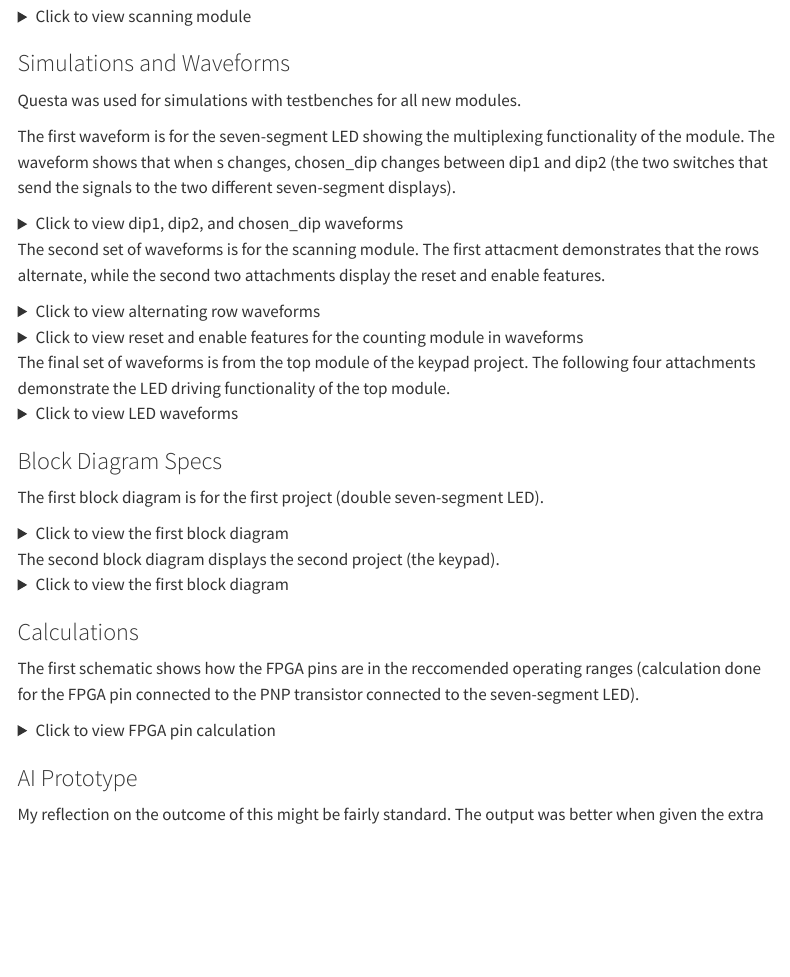
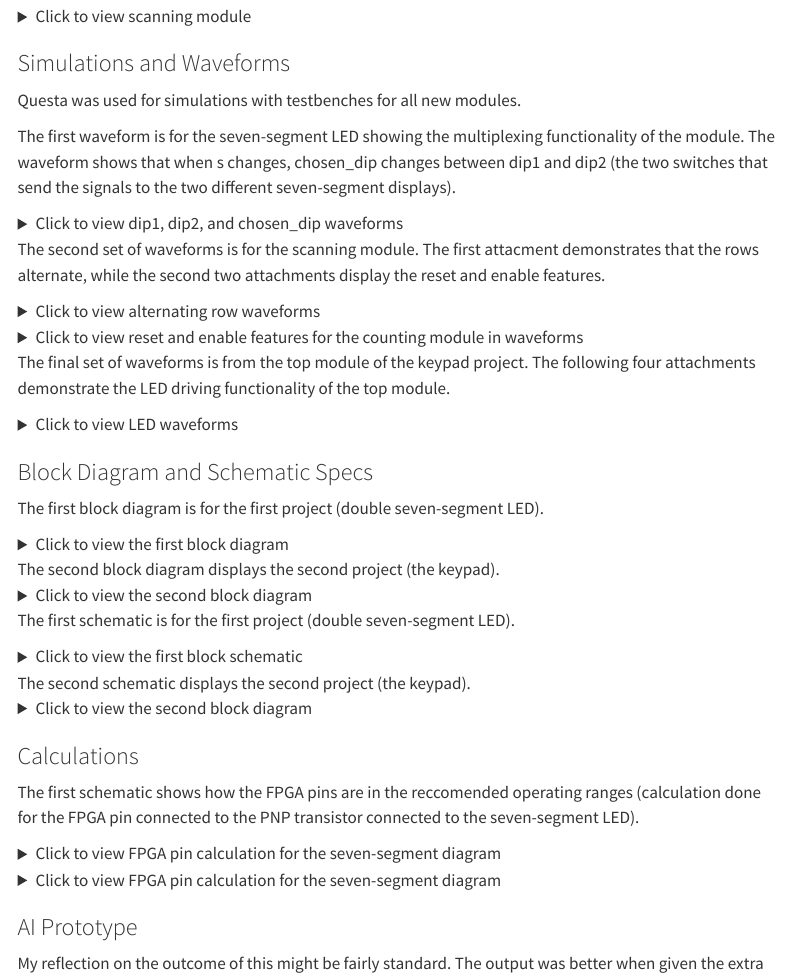
Before and after one commit to klatvakoski/E155_Website, a Quarto document (labs/lab2/lab2.qmd): the page in a window 1100 px wide, from 720 px down. Rendered offline with R 4.5, knitr and Pandoc in place of Quarto, with nearby package versions; menus at the side of the page are left out.

Commit message:
added calculations

```diff
--- a/labs/lab2/lab2.qmd
+++ b/labs/lab2/lab2.qmd
@@ -94,7 +100,7 @@ LED[2] is on
 LED[3] is on
 </details>
 
-### Block Diagram Specs
+### Block Diagram and Schematic Specs
 The first block diagram is for the first project (double seven-segment LED).
 
 <details>
@@ -104,16 +110,42 @@ The first block diagram is for the first project (double seven-segment LED).
 
 The second block diagram displays the second project (the keypad).
 <details>
-<summary> Click to view the first block diagram </summary>
+<summary> Click to view the second block diagram </summary>
 ![](images/keypad_bd.png)
+</details>
+
+
+The first schematic is for the first project (double seven-segment LED).
+
+<details>
+<summary> Click to view the first block schematic </summary>
+![](images/7_seg_schematic.png)
+</details>
+
+The second schematic displays the second project (the keypad).
+<details>
+<summary> Click to view the second block diagram </summary>
+![](images/keypad_schematic.png)
 </details>
 
 ### Calculations
 The first schematic shows how the FPGA pins are in the reccomended operating ranges (calculation done for the FPGA pin connected to the PNP transistor connected to the seven-segment LED).
 
 <details>
-<summary> Click to view FPGA pin calculation </summary>
+<summary> Click to view FPGA pin calculation for the seven-segment diagram</summary>
 ![](images/calculations.png)
+PNP to anode turning on pin calculation.
+
+![](images/calculation_seven_seg.png)
+PNP to seven-segment LED pin calculation.
+</details>
+
+
+<details>
+<summary> Click to view FPGA pin calculation for the seven-segment diagram</summary>
+![](images/calculation_keypad.png)
+PNP to keypad row pin.
+
 </details>
 
 ### AI Prototype
```
Also changed, not shown: labs/lab2/images/7_seg_schematic.png (added), labs/lab2/images/calculation_keypad.png (added), labs/lab2/images/calculation_seven_seg.png (added), labs/lab2/images/keypad_schematic.png (added), labs/lab2/lab2.qmd (8 more changed lines).
